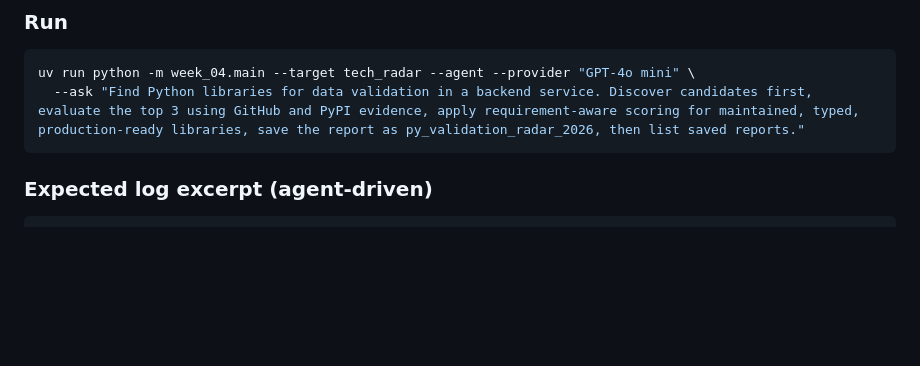
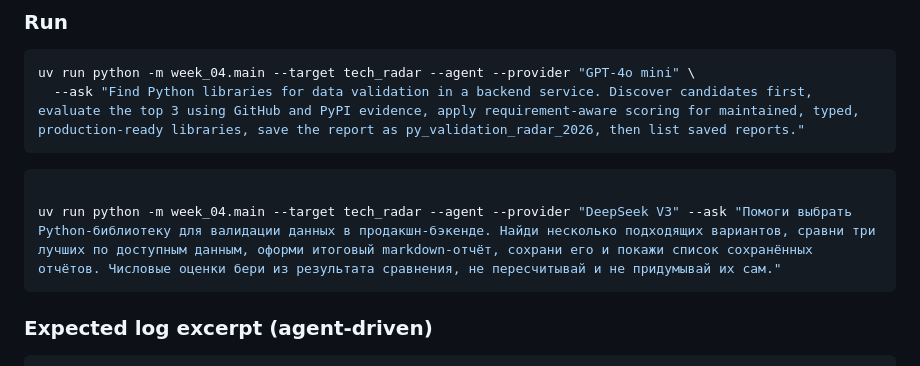
Before and after one commit to successfultry/ai-advent-challenge-8, a Markdown page: week_04/README.md, the part around the change. Rendered like a GitHub page; blank space fills up the shorter version.

````diff
--- a/week_04/README.md
+++ b/week_04/README.md
@@ -598,6 +598,11 @@ uv run python -m week_04.main --target tech_radar --agent --provider "GPT-4o min
   --ask "Find Python libraries for data validation in a backend service. Discover candidates first, evaluate the top 3 using GitHub and PyPI evidence, apply requirement-aware scoring for maintained, typed, production-ready libraries, save the report as py_validation_radar_2026, then list saved reports."
 ```
 
+```bash
+
+uv run python -m week_04.main --target tech_radar --agent --provider "DeepSeek V3" --ask "Помоги выбрать Python-библиотеку для валидации данных в продакшн-бэкенде. Найди несколько подходящих вариантов, сравни три лучших по доступным данным, оформи итоговый markdown-отчёт, сохрани его и покажи список сохранённых отчётов. Числовые оценки бери из результата сравнения, не пересчитывай и не придумывай их сам."
+```
+
 ### Expected log excerpt (agent-driven)
 
 ```text
````
